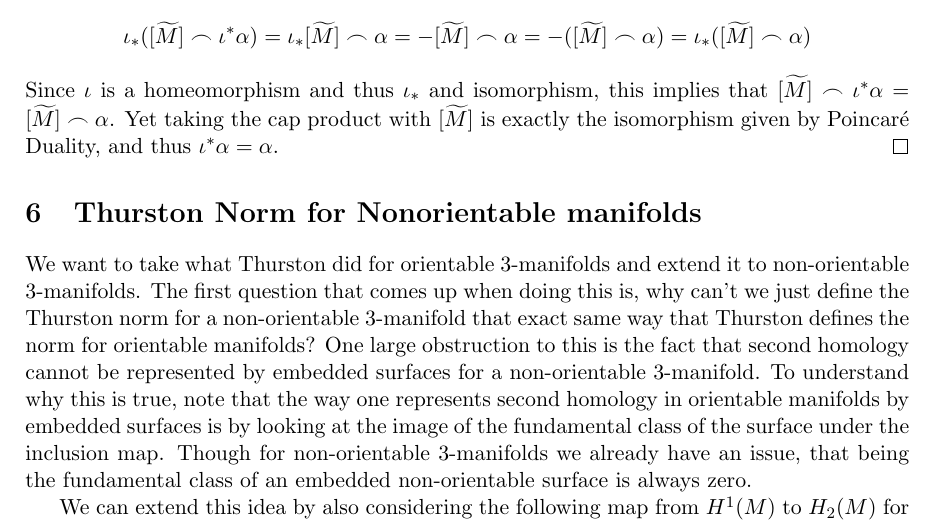
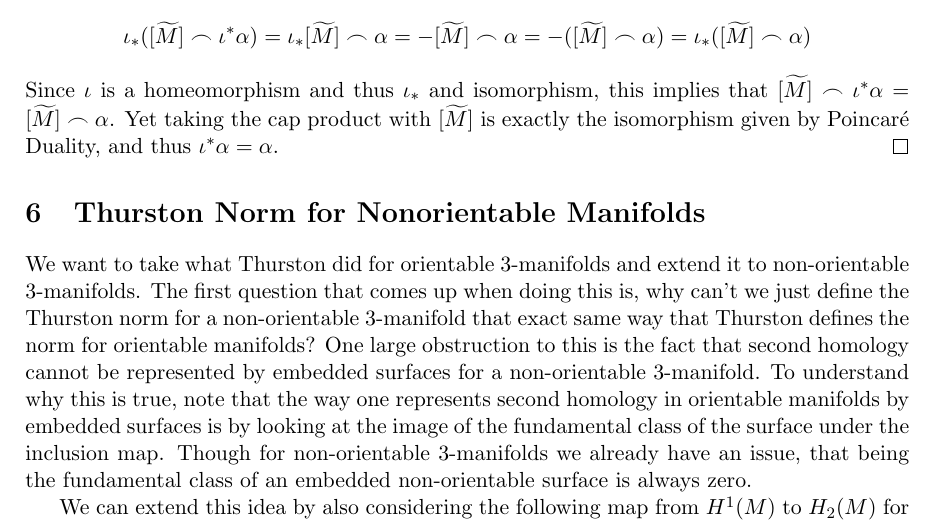
Before and after one commit to sayantangkhan/REU-2020, a LaTeX document (main.tex, which reads thurstonnorm.tex): part of page 6 of 19, cut so that both start at the same text. Compiled offline with pdfLaTeX.

Commit message:
Updates from Overleaf

```diff
--- a/thurstonnorm.tex
+++ b/thurstonnorm.tex
@@ -1,4 +1,4 @@
-\section{Thurston Norm for Nonorientable manifolds}
+\section{Thurston Norm for Nonorientable Manifolds}
 
 We want to take what Thurston did for orientable 3-manifolds and extend it to non-orientable 3-manifolds. The first question that comes up when doing this is, why can't we just define the Thurston norm for a non-orientable 3-manifold that exact same way that Thurston defines the norm for orientable manifolds? One large obstruction to this is the fact that second homology cannot be represented by embedded surfaces for a non-orientable 3-manifold. To understand why this is true, note that the way one represents second homology in orientable manifolds by embedded surfaces is by looking at the image of the fundamental class of the surface under the inclusion map. Though for non-orientable 3-manifolds we already have an issue, that being the fundamental class of an embedded non-orientable surface is always zero.
 
```
Also changed, not shown: introduction.tex (+1 -1 lines).
